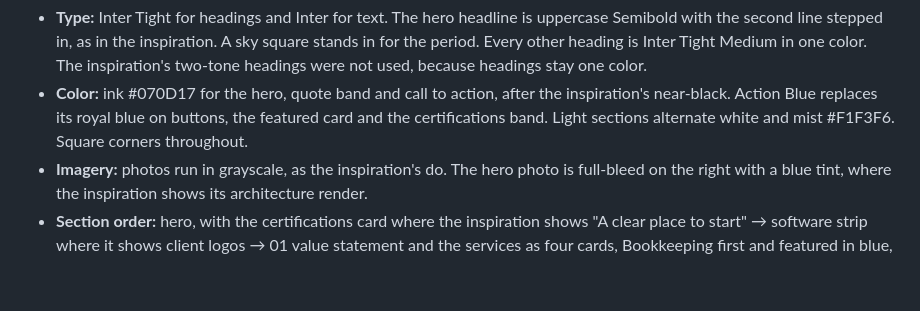
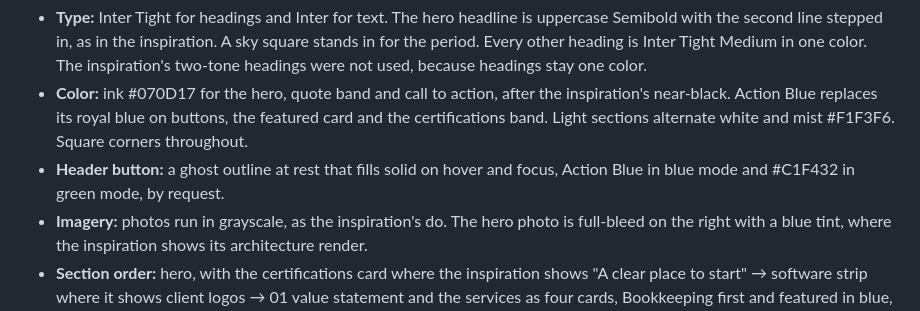
Before and after one commit to GrowthFoundryDigital/mission-website-design, a Markdown page: explorations/README.md, the part around the change. Rendered like a GitHub page; blank space fills up the shorter version.

Commit message:
Note Lane G's solid hover on the header button
Co-Authored-By: Claude Opus 5.5 <noreply@anthropic.com>
Claude-Session: https://claude.ai/code/session_012q93XrfNfbaCMZx9XQwBaN

```diff
--- a/explorations/README.md
+++ b/explorations/README.md
@@ -96,6 +96,7 @@ Built from `content-baseline.md` on inspiration 7, a security consultancy homepa
 
 - **Type:** Inter Tight for headings and Inter for text. The hero headline is uppercase Semibold with the second line stepped in, as in the inspiration. A sky square stands in for the period. Every other heading is Inter Tight Medium in one color. The inspiration's two-tone headings were not used, because headings stay one color.
 - **Color:** ink #070D17 for the hero, quote band and call to action, after the inspiration's near-black. Action Blue replaces its royal blue on buttons, the featured card and the certifications band. Light sections alternate white and mist #F1F3F6. Square corners throughout.
+- **Header button:** a ghost outline at rest that fills solid on hover and focus, Action Blue in blue mode and #C1F432 in green mode, by request.
 - **Imagery:** photos run in grayscale, as the inspiration's do. The hero photo is full-bleed on the right with a blue tint, where the inspiration shows its architecture render.
 - **Section order:** hero, with the certifications card where the inspiration shows "A clear place to start" → software strip where it shows client logos → 01 value statement and the services as four cards, Bookkeeping first and featured in blue, Fractional CFO marked limited → 02 certifications on the blue band, the eight badges listed on a tilted sheet like the inspiration's report → 03 proof as a case study: 5.0 with headshots, "Clients stay for years.", and a stat panel with 10+ and 2007 → Jane Didona's quote on the dark band → 04 the six triggers as numbered rows → 05 the bench, with the team photo in black and white like the founder portrait → 06 how we work, with the five industries and their descriptors → 07 FAQ → 08 blog as photo cards → call to action with three steps → white footer.
 - **Judgment calls to check:** the certifications moved after the services, so the blue band can sit where the inspiration has its. The call to action splits the approved line "Bring your situation as it is. We'll tell you what we'd do first, and what it would take." into the inspiration's three steps. The founder block shows the team, because Rob's title and naming people are still open.
```
